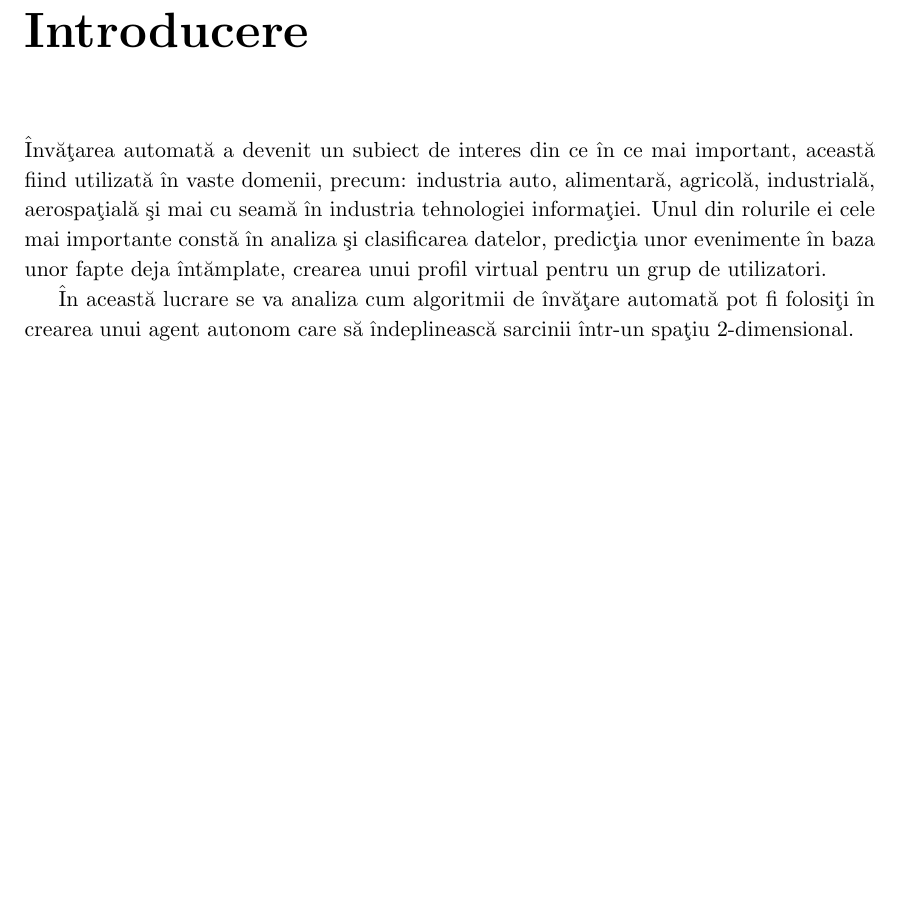
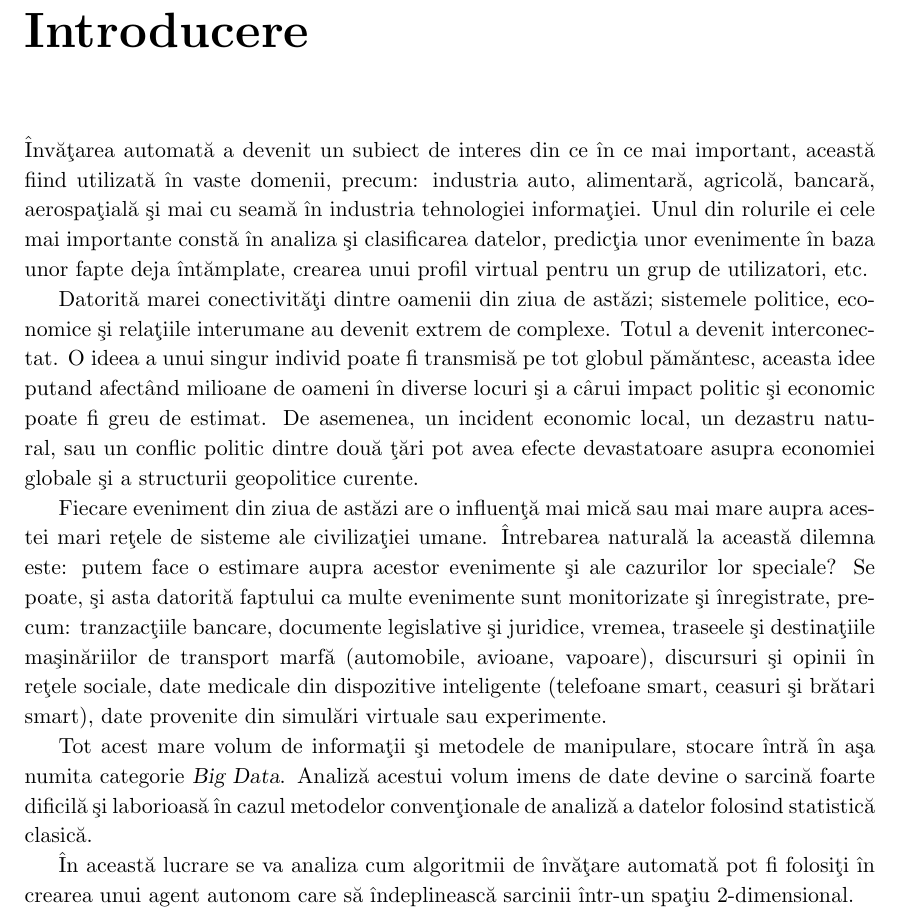
Before and after one commit to Soare-Robert-Daniel/diploma-de-licenta, a LaTeX book (lucrare/lucrare-licenta-Nume-Prenume.tex, which reads lucrare/lucrarea.tex): part of page 5 of 16, cut so that both start at the same text, the shorter picture padded with empty space. Compiled offline with pdfLaTeX.

Commit message:
introducere

```diff
--- a/lucrare/lucrarea.tex
+++ b/lucrare/lucrarea.tex
@@ -9,8 +9,14 @@
 \label{capintro}
 \markboth{\bf Introducere}{\bf Introducere}
 
-@Inv@a@tarea automat@a a devenit un subiect de interes din ce @in ce mai important, aceast@a fiind utilizat@a @in vaste domenii, precum: industria auto, alimentar@a, agricol@a, industrial@a, aerospa@tial@a @si mai cu seam@a @in industria tehnologiei informa@tiei. Unul din rolurile ei cele mai importante const@a @in analiza @si clasificarea datelor, predic@tia unor evenimente @in baza unor fapte deja @int@amplate, crearea unui profil virtual pentru un grup de utilizatori.
+@Inv@a@tarea automat@a a devenit un subiect de interes din ce @in ce mai important, aceast@a fiind utilizat@a @in vaste domenii, precum: industria auto, alimentar@a, agricol@a, bancar@a, aerospa@tial@a @si mai cu seam@a @in industria tehnologiei informa@tiei. Unul din rolurile ei cele mai importante const@a @in analiza @si clasificarea datelor, predic@tia unor evenimente @in baza unor fapte deja @int@amplate, crearea unui profil virtual pentru un grup de utilizatori, etc.
 
+
+Datorit@a marei conectivit@a@ti dintre oamenii din ziua de ast@azi; sistemele politice, economice @si rela@tiile interumane au devenit extrem de complexe. Totul a devenit interconectat. O ideea a unui singur individ poate fi transmis@a pe tot globul p@am@antesc, aceasta idee putand afect\^ and milioane de oameni \^ in diverse locuri @si a c\^ arui impact politic @si economic poate fi greu de estimat. De asemenea, un incident economic local, un dezastru natural, sau un conflic politic dintre dou@a @t@ari pot avea efecte devastatoare asupra economiei globale @si a structurii geopolitice curente.
+
+Fiecare eveniment din ziua de ast@azi are o influen@t@a mai mic@a sau mai mare aupra acestei mari re@tele de sisteme ale civiliza@tiei umane. @Intrebarea natural@a la aceast@a dilemna este: putem face o estimare aupra acestor evenimente @si ale cazurilor lor speciale? Se poate, @si asta datorit@a faptului ca multe evenimente sunt monitorizate @si @inregistrate, precum: tranzac@tiile bancare, documente legislative @si juridice, vremea, traseele @si destina@tiile ma@sin@ariilor de transport marf@a (automobile, avioane, vapoare), discursuri @si opinii @in re@tele sociale, date medicale din dispozitive inteligente (telefoane smart, ceasuri @si br@atari smart), date provenite din simul@ari virtuale sau experimente.
+
+Tot acest mare volum de informa@tii @si metodele de manipulare, stocare @intr@a @in a@sa numita categorie {\sl Big Data}. Analiz@a acestui volum imens de date devine o sarcin@a foarte dificil@a @si laborioas@a @in cazul metodelor conven@tionale de analiz@a a datelor folosind statistic@a clasic@a.
 
 
 \^ In aceast\u a lucrare se va analiza cum algoritmii de @inv@a@tare automat@a  pot fi folosi@ti @in crearea unui agent autonom care s@a @indeplineasc@a sarcinii @intr-un spa@tiu 2-dimensional.
```
Also changed, not shown: lucrare/lucrare-licenta-Nume-Prenume.pdf, 3 other files.
